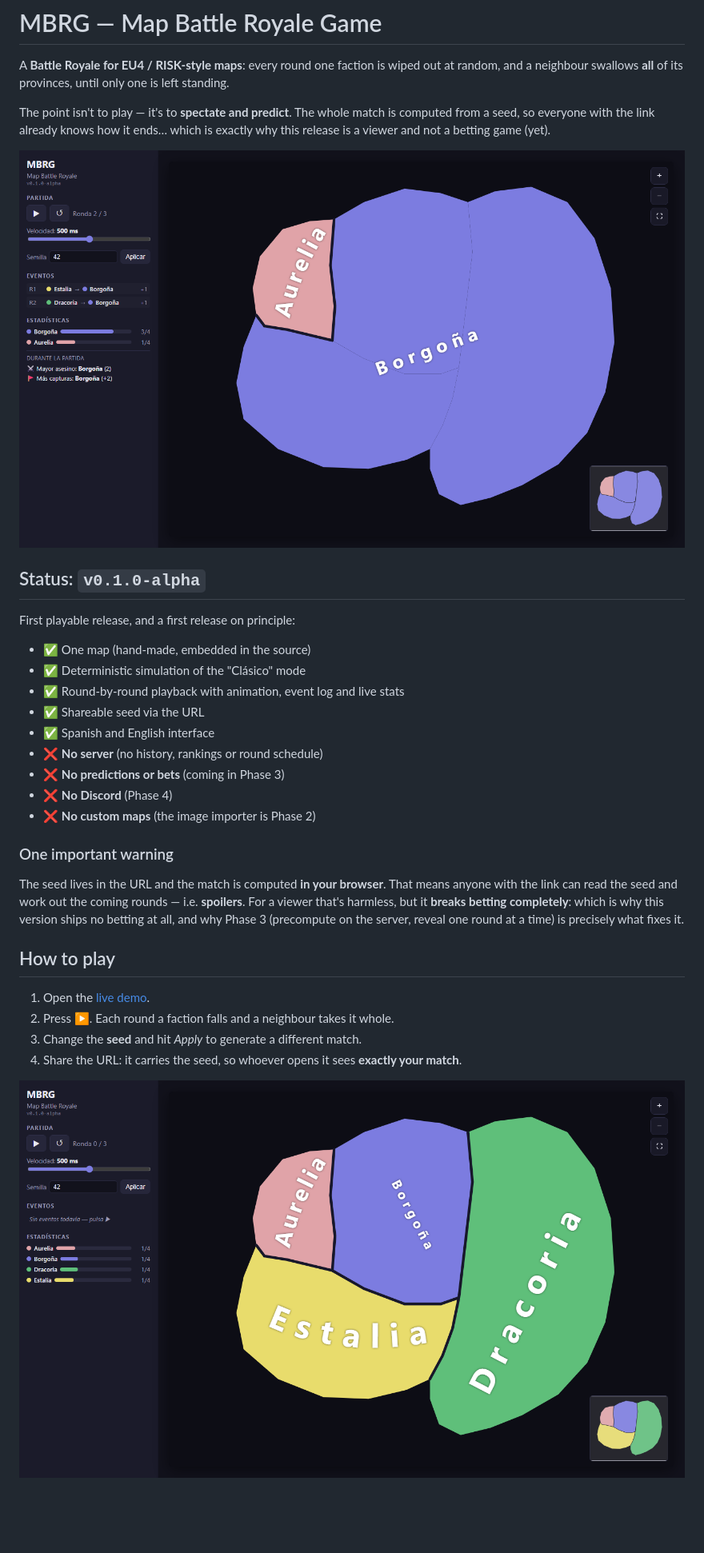
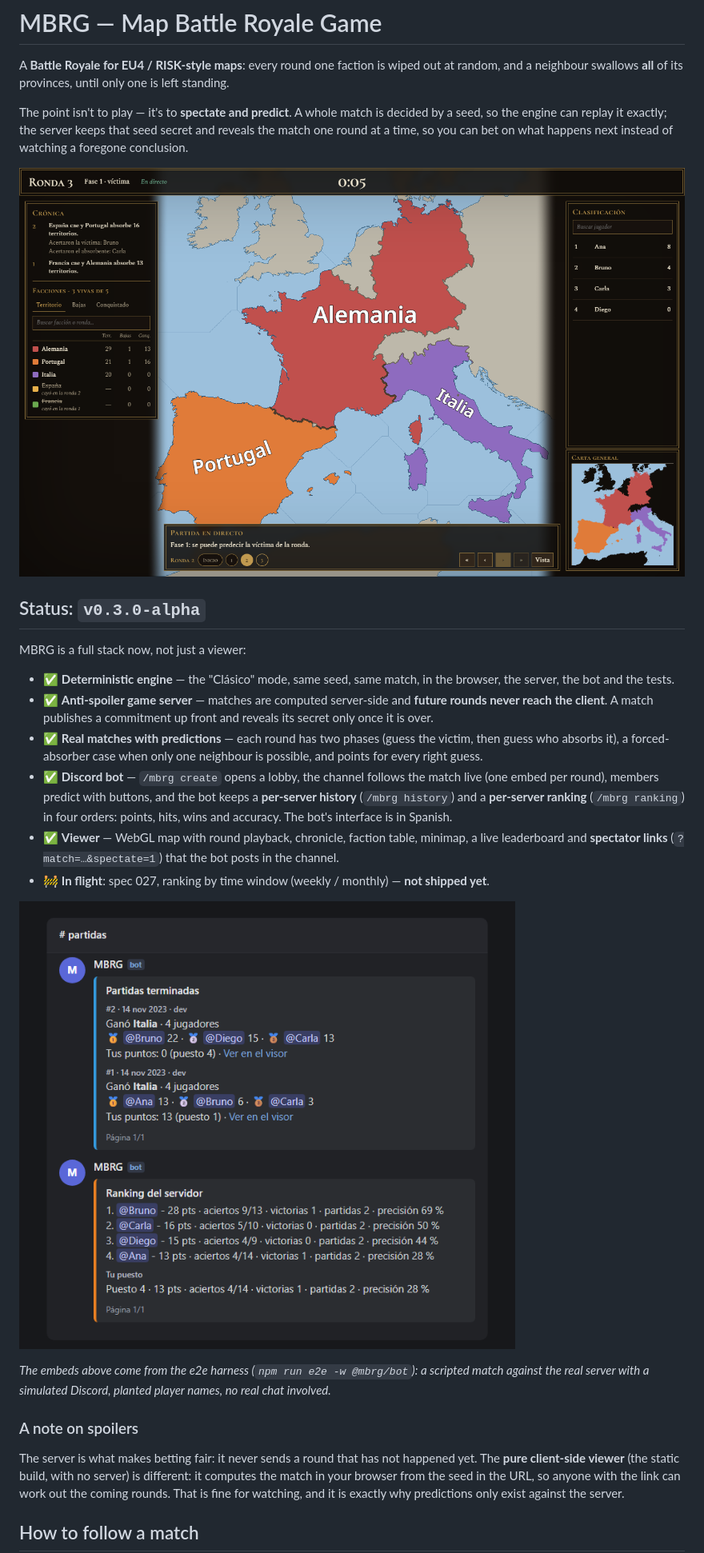
Before and after one commit to agarcial16/MBRG, a Markdown page: README.md, the part around one of its changes. Shown at 80% size. Drawn GitHub-style; pictures changed too: docs/captura-bot-historial-ranking.png (added), docs/captura-inicio.png (deleted), docs/captura-ronda2.png (deleted); blank space fills up the shorter version.

Commit message:
docs: readme refresh with the real stack and new screenshots (#87)
Co-authored-by: Claude Sonnet 5.5 <noreply@anthropic.com>

```diff
--- a/README.md
+++ b/README.md
@@ -4,42 +4,50 @@ A **Battle Royale for EU4 / RISK-style maps**: every round one faction is
 wiped out at random, and a neighbour swallows **all** of its provinces, until
 only one is left standing.
 
-The point isn't to play — it's to **spectate and predict**. The whole match is
-computed from a seed, so everyone with the link already knows how it ends…
-which is exactly why this release is a viewer and not a betting game (yet).
+The point isn't to play — it's to **spectate and predict**. A whole match is
+decided by a seed, so the engine can replay it exactly; the server keeps that
+seed secret and reveals the match one round at a time, so you can bet on what
+happens next instead of watching a foregone conclusion.
 
-![A match in progress](docs/captura-ronda2.png)
+![A match in progress, seen through a spectator link](docs/captura-visor-partida.png)
 
-## Status: `v0.1.0-alpha`
+## Status: `v0.3.0-alpha`
 
-First playable release, and a first release on principle:
+MBRG is a full stack now, not just a viewer:
 
-- ✅ One map (hand-made, embedded in the source)
-- ✅ Deterministic simulation of the "Clásico" mode
-- ✅ Round-by-round playback with animation, event log and live stats
-- ✅ Shareable seed via the URL
-- ✅ Spanish and English interface
-- ❌ **No server** (no history, rankings or round schedule)
-- ❌ **No predictions or bets** (coming in Phase 3)
-- ❌ **No Discord** (Phase 4)
-- ❌ **No custom maps** (the image importer is Phase 2)
+- ✅ **Deterministic engine** — the "Clásico" mode, same seed, same match, in
+  the browser, the server, the bot and the tests.
+- ✅ **Anti-spoiler game server** — matches are computed server-side and
+  **future rounds never reach the client**. A match publishes a commitment up
+  front and reveals its secret only once it is over.
+- ✅ **Real matches with predictions** — each round has two phases (guess the
+  victim, then guess who absorbs it), a forced-absorber case when only one
+  neighbour is possible, and points for every right guess.
+- ✅ **Discord bot** — `/mbrg create` opens a lobby, the channel follows the
+  match live (one embed per round), members predict with buttons, and the
+  bot keeps a **per-server history** (`/mbrg history`) and a **per-server
+  ranking** (`/mbrg ranking`) in four orders: points, hits, wins and accuracy.
+  The bot's interface is in Spanish.
+- ✅ **Viewer** — WebGL map with round playback, chronicle, faction table,
+  minimap, a live leaderboard and **spectator links** (`?match=…&spectate=1`)
+  that the bot posts in the channel.
+- 🚧 **In flight**: spec 027, ranking by time window (weekly / monthly) —
+  **not shipped yet**.
 
-### One important warning
+![The Discord bot's history and ranking embeds](docs/captura-bot-historial-ranking.png)
 
-The seed lives in the URL and the match is computed **in your browser**. That
-means anyone with the link can read the seed and work out the coming rounds —
-i.e. **spoilers**. For a viewer that's harmless, but it **breaks betting
-completely**: which is why this version ships no betting at all, and why
-Phase 3 (precompute on the server, reveal one round at a time) is precisely
-what fixes it.
+*The embeds above come from the e2e harness (`npm run e2e -w @mbrg/bot`):
+a scripted match against the real server with a simulated Discord, planted
+player names, no real chat involved.*
 
-## How to play
+### A note on spoilers
 
-1. Open the [live demo](https://agarcial16.github.io/MBRG/).
-2. Press **▶**. Each round a faction falls and a neighbour takes it whole.
-3. Change the **seed** and hit *Apply* to generate a different match.
-4. Share the URL: it carries the seed, so whoever opens it sees **exactly your
-   match**.
+The server is what makes betting fair: it never sends a round that has not
+happened yet. The **pure client-side viewer** (the static build, with no
+server) is different: it computes the match in your browser from the seed in
+the URL, so anyone with the link can work out the coming rounds. That is fine
+for watching, and it is exactly why predictions only exist against the
+server.
 
-![The match at the start](docs/captura-inicio.png)
+## How to follow a match
 
```
Also changed, not shown: other parts of README.md (+38 -16 lines), docs/captura-visor-inicio.png (added), docs/captura-visor-movil.png (added).
